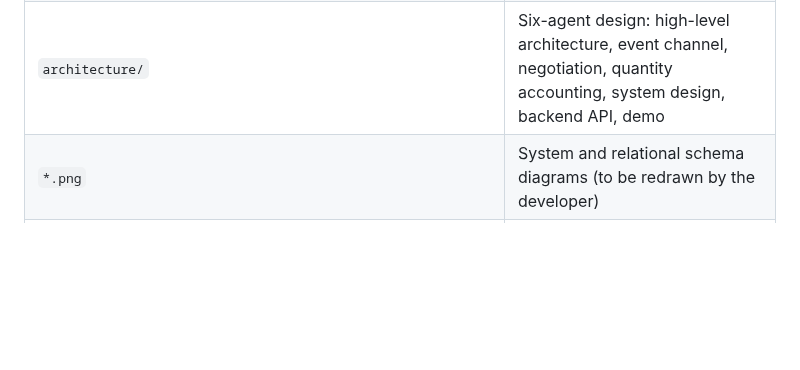
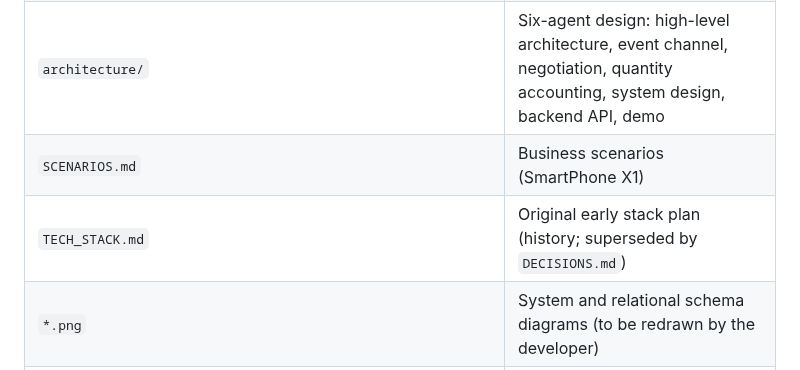
Before and after one commit to KalpeshEragi/Decentralized-MRPII-System-Using-a-Negotiating-Multi-Agent-Architecture-, a Markdown page: dev_docs/README.md, the part around the change. Drawn GitHub-style; blank space fills up the shorter version.

```diff
--- a/dev_docs/README.md
+++ b/dev_docs/README.md
@@ -45,6 +45,8 @@ Details and test results: `PROJECT_STATUS.md`.
 | `planning_agent/`, `inventory_agent/`, `warehouse_agent/`, `hr_agent/` | Design notes for the other agents (4 notes each) |
 | `research/real_manufacturing_mrpii_research.md` | How real MRPII/ERP systems work; sources; gap analysis |
 | `architecture/` | Six-agent design: high-level architecture, event channel, negotiation, quantity accounting, system design, backend API, demo |
+| `SCENARIOS.md` | Business scenarios (SmartPhone X1) |
+| `TECH_STACK.md` | Original early stack plan (history; superseded by `DECISIONS.md`) |
 | `*.png` | System and relational schema diagrams (to be redrawn by the developer) |
 | `agents/` | How the engineering skills use this repo: issue tracker (`.scratch/`), triage labels, domain docs |
 | `/.scratch/purchasing-agent/` | Purchasing spec and tickets 01–11 |
```
Also changed, not shown: dev_docs/SCENARIOS.md (added, +211 -0 lines), dev_docs/TECH_STACK.md (added, +18 -0 lines).
